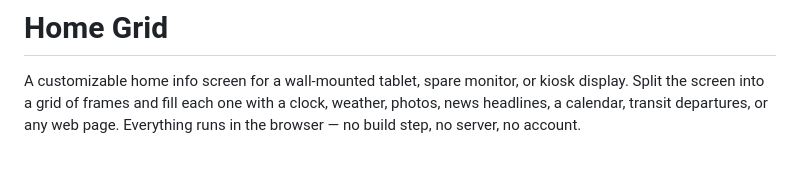
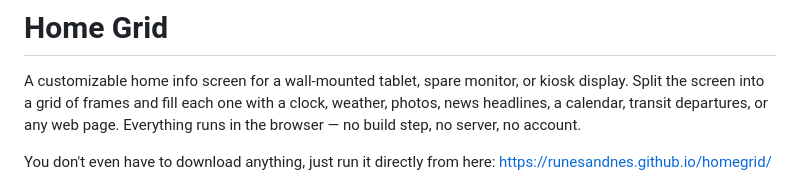
Before and after one commit to runesandnes/homegrid, a Markdown page: README.md, the part around the change. GitHub-like rendering; blank space fills up the shorter version.

Commit message:
Update README with direct link to Home Grid
Added a direct link to run Home Grid without downloads.

```diff
--- a/README.md
+++ b/README.md
@@ -1,6 +1,8 @@
 # Home Grid
 
 A customizable home info screen for a wall-mounted tablet, spare monitor, or kiosk display. Split the screen into a grid of frames and fill each one with a clock, weather, photos, news headlines, a calendar, transit departures, or any web page. Everything runs in the browser — no build step, no server, no account.
+
+You don't even have to download anything, just run it directly from here: https://runesandnes.github.io/homegrid/
 
 ![Home Grid running a three-frame layout with weather, transit departures, and a calendar](doc/homegrid-demo-3-grid.png)
 
```
